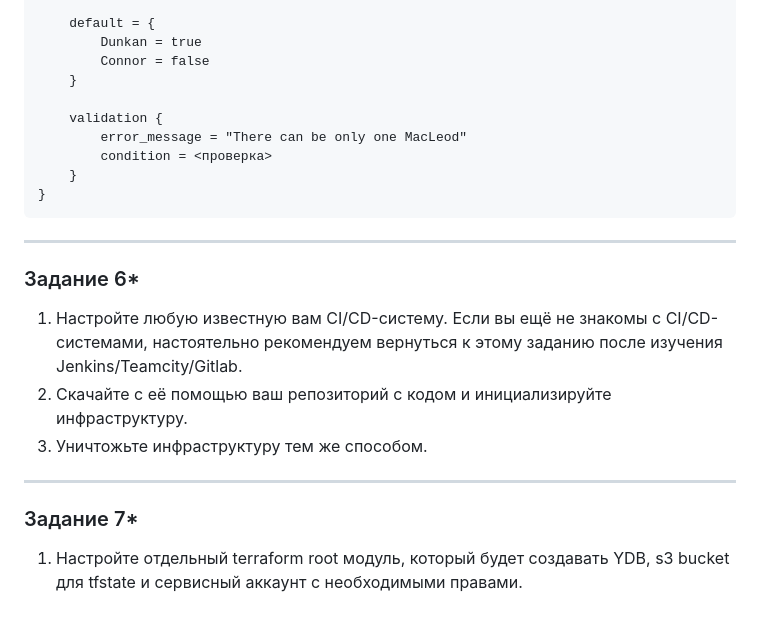
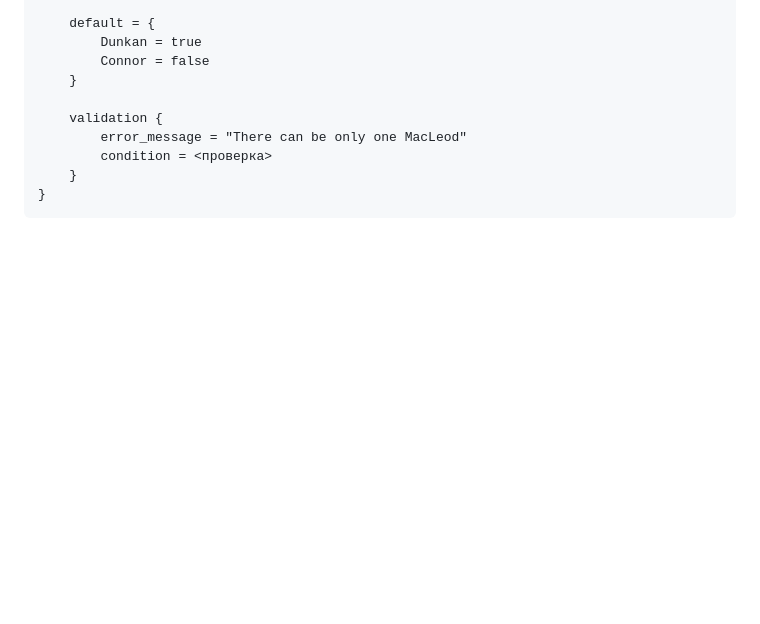
Before and after one commit to Daimero88/netology, a Markdown page: terraform-hw/05/readme.md, the part around the change. Drawn GitHub-style; blank space fills up the shorter version.

````diff
--- a/terraform-hw/05/readme.md
+++ b/terraform-hw/05/readme.md
@@ -90,14 +90,3 @@ variable "in_the_end_there_can_be_only_one" {
     }
 }
 ```
-------
-### Задание 6*
-
-1. Настройте любую известную вам CI/CD-систему. Если вы ещё не знакомы с CI/CD-системами, настоятельно рекомендуем вернуться к этому заданию после изучения Jenkins/Teamcity/Gitlab.
-2. Скачайте с её помощью ваш репозиторий с кодом и инициализируйте инфраструктуру.
-3. Уничтожьте инфраструктуру тем же способом.
-
-
-------
-### Задание 7*
-1. Настройте отдельный terraform root модуль, который будет создавать YDB, s3 bucket для tfstate и сервисный аккаунт с необходимыми правами.
````
